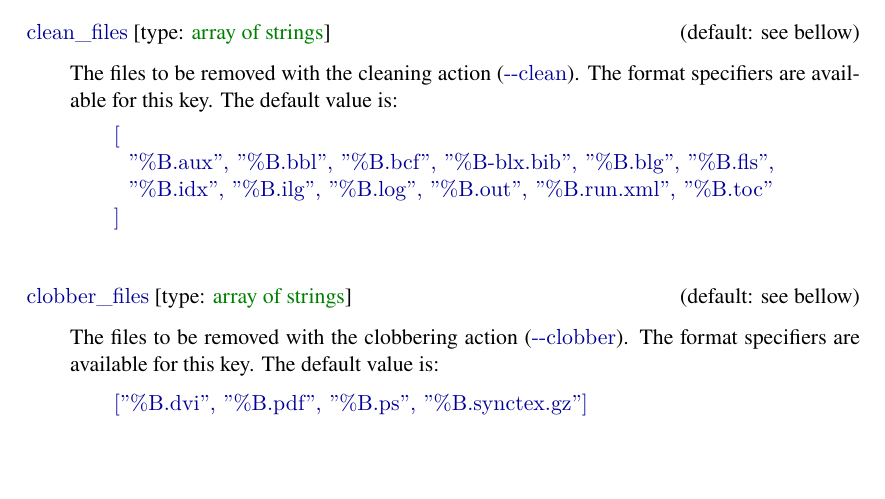
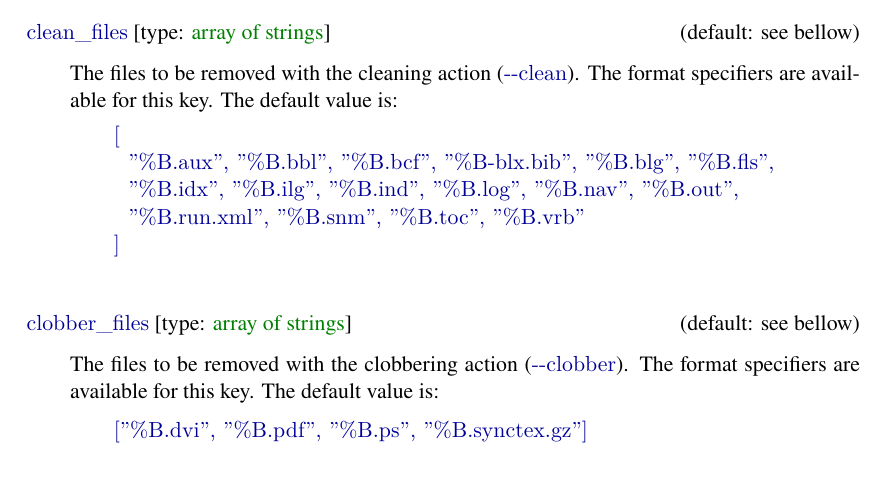
Before and after one commit to wtsnjp/llmk, a LaTeX document (doc/llmk.tex): part of page 8 of 16, cut so that both start at the same text, the shorter picture padded with empty space. Compiled offline with XeLaTeX; a missing font is replaced by an installed copy or a similar font; a LaTeX package or settings file that is missing is left out.

Commit message:
add extentions to "clean_files" for beamer documents

```diff
--- a/doc/llmk.tex
+++ b/doc/llmk.tex
@@ -395,7 +395,8 @@ specifiers are available for this key. The default value is:
 \begin{htcode}
 [
   "%B.aux", "%B.bbl", "%B.bcf", "%B-blx.bib", "%B.blg", "%B.fls",
-  "%B.idx", "%B.ilg", "%B.log", "%B.out", "%B.run.xml", "%B.toc"
+  "%B.idx", "%B.ilg", "%B.ind", "%B.log", "%B.nav", "%B.out",
+  "%B.run.xml", "%B.snm", "%B.toc", "%B.vrb"
 ]
 \end{htcode}
 \end{confkey}
```
Also changed, not shown: llmk.lua (+2 -1 lines).
